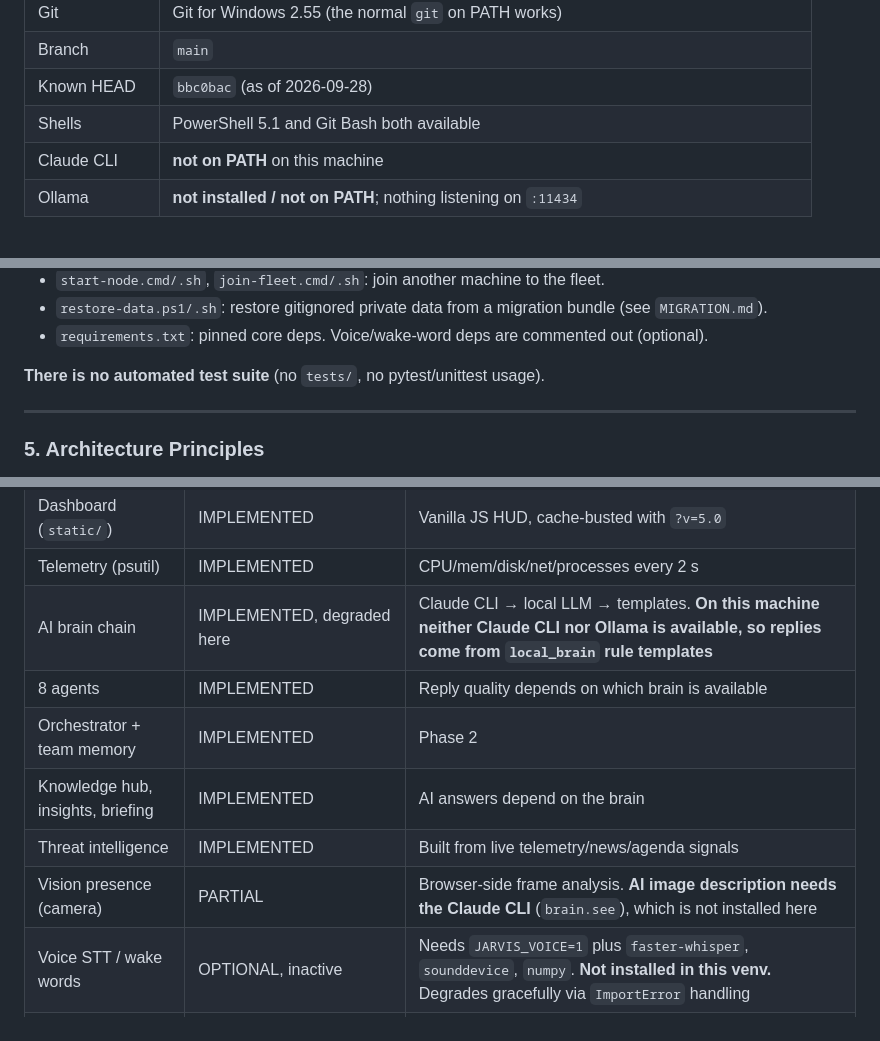
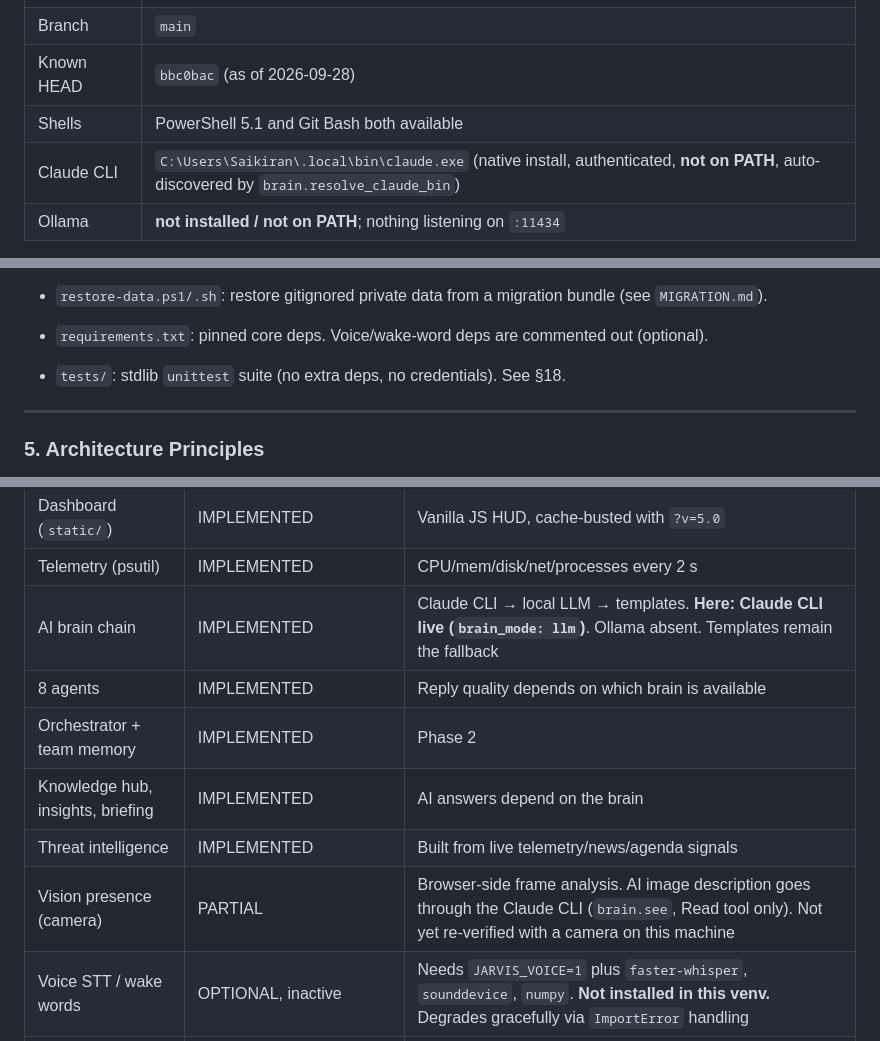
Before and after one commit to saikiranthatikonda-coder/Avengers-Bobbiey-UCS, a Markdown page: CLAUDE.md, 3 parts joined by grey strips. Drawn GitHub-style.

```diff
--- a/CLAUDE.md
+++ b/CLAUDE.md
@@ -52,7 +52,7 @@ Where docs and code disagree, **the code wins**. Mention the gap to the user.
 | Branch | `main` |
 | Known HEAD | `bbc0bac` (as of 2026-09-28) |
 | Shells | PowerShell 5.1 and Git Bash both available |
-| Claude CLI | **not on PATH** on this machine |
+| Claude CLI | `C:\Users\Saikiran\.local\bin\claude.exe` (native install, authenticated, **not on PATH**, auto-discovered by `brain.resolve_claude_bin`) |
 | Ollama | **not installed / not on PATH**; nothing listening on `:11434` |
 
 **Do not upgrade Python, recreate `.venv`, or install/upgrade dependencies
@@ -123,7 +123,7 @@ Flat Python layout. Everything runs in one process from `main.py`.
 - `restore-data.ps1/.sh`: restore gitignored private data from a migration bundle (see `MIGRATION.md`).
 - `requirements.txt`: pinned core deps. Voice/wake-word deps are commented out (optional).
 
-**There is no automated test suite** (no `tests/`, no pytest/unittest usage).
+- `tests/`: stdlib `unittest` suite (no extra deps, no credentials). See §18.
 
 ---
 
@@ -170,12 +170,12 @@ needs setup. **PLANNED** = not built.
 | FastAPI backend + WebSocket hub | IMPLEMENTED | Single asyncio process, port 8765 |
 | Dashboard (`static/`) | IMPLEMENTED | Vanilla JS HUD, cache-busted with `?v=5.0` |
 | Telemetry (psutil) | IMPLEMENTED | CPU/mem/disk/net/processes every 2 s |
-| AI brain chain | IMPLEMENTED, degraded here | Claude CLI → local LLM → templates. **On this machine neither Claude CLI nor Ollama is available, so replies come from `local_brain` rule templates** |
+| AI brain chain | IMPLEMENTED | Claude CLI → local LLM → templates. **Here: Claude CLI live (`brain_mode: llm`)**. Ollama absent. Templates remain the fallback |
 | 8 agents | IMPLEMENTED | Reply quality depends on which brain is available |
 | Orchestrator + team memory | IMPLEMENTED | Phase 2 |
 | Knowledge hub, insights, briefing | IMPLEMENTED | AI answers depend on the brain |
 | Threat intelligence | IMPLEMENTED | Built from live telemetry/news/agenda signals |
-| Vision presence (camera) | PARTIAL | Browser-side frame analysis. **AI image description needs the Claude CLI** (`brain.see`), which is not installed here |
+| Vision presence (camera) | PARTIAL | Browser-side frame analysis. AI image description goes through the Claude CLI (`brain.see`, Read tool only). Not yet re-verified with a camera on this machine |
 | Voice STT / wake words | OPTIONAL, inactive | Needs `JARVIS_VOICE=1` plus `faster-whisper`, `sounddevice`, `numpy`. **Not installed in this venv.** Degrades gracefully via `ImportError` handling |
 | TTS | IMPLEMENTED | Windows System.Speech via PowerShell. Audio defaults to muted |
 | Google Calendar + Gmail | OPTIONAL, not connected here | Read-only OAuth. See §9 |
```
Also changed, not shown: other parts of CLAUDE.md (+47 -14 lines), CHANGELOG.md (added, +48 -0 lines), ROADMAP.md (added, +129 -0 lines).
